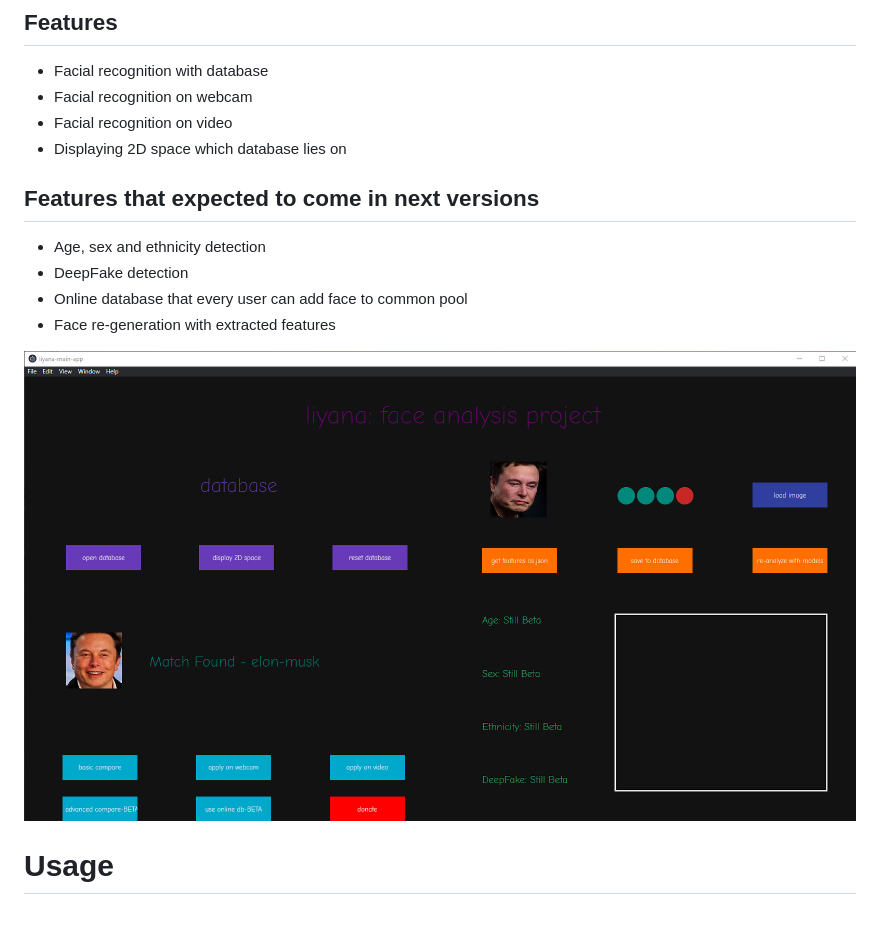
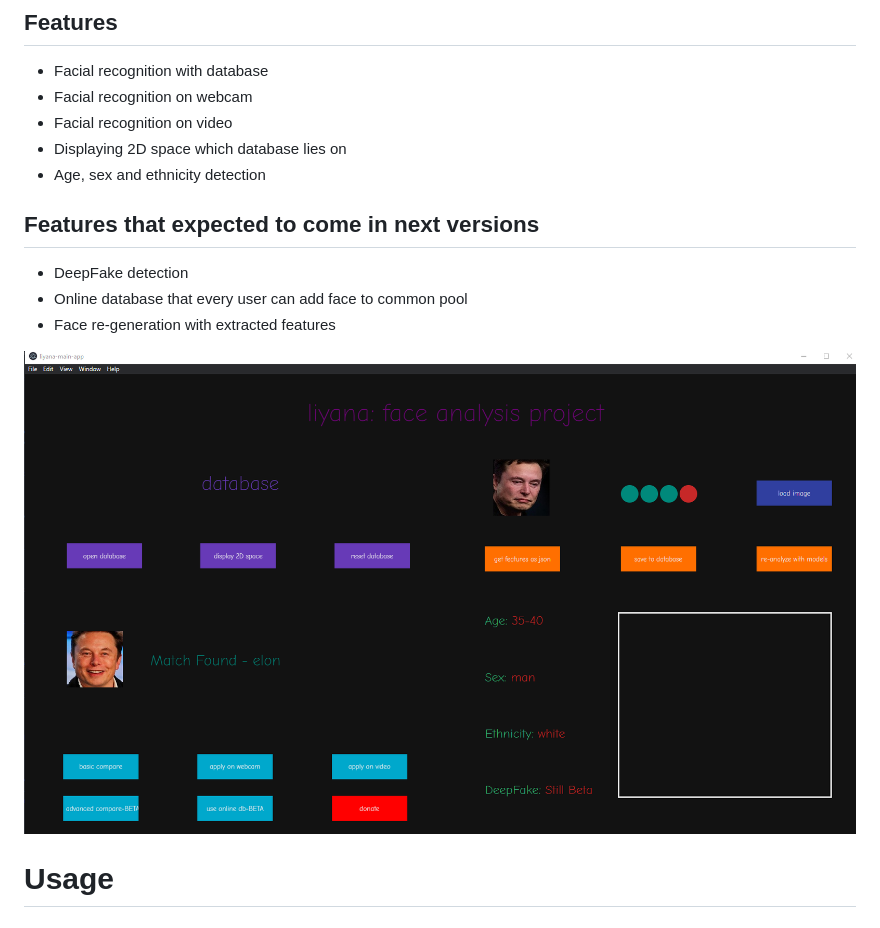
Before and after one commit to aangfanboy/deepface, a Markdown page: README.md, the part around the change. Drawn GitHub-style; pictures changed too: images-and-figures/liyana_1-1-0.png (added).

```diff
--- a/README.md
+++ b/README.md
@@ -14,19 +14,19 @@ __Thank you for donations, i am grateful.__
 - Facial recognition on webcam
 - Facial recognition on video
 - Displaying 2D space which database lies on
+- Age, sex and ethnicity detection
 
 
 
 ## Features that expected to come in next versions
 
-- Age, sex and ethnicity detection
 - DeepFake detection
 - Online database that every user can add face to common pool
 - Face re-generation with extracted features
 
 
 
-![liyana 1.0.0](images-and-figures/liyana_1-0-0.png)
+![liyana 1.1.0](images-and-figures/liyana_1-1-0.png)
 
 
 
```
Also changed, not shown: 16 other files.
